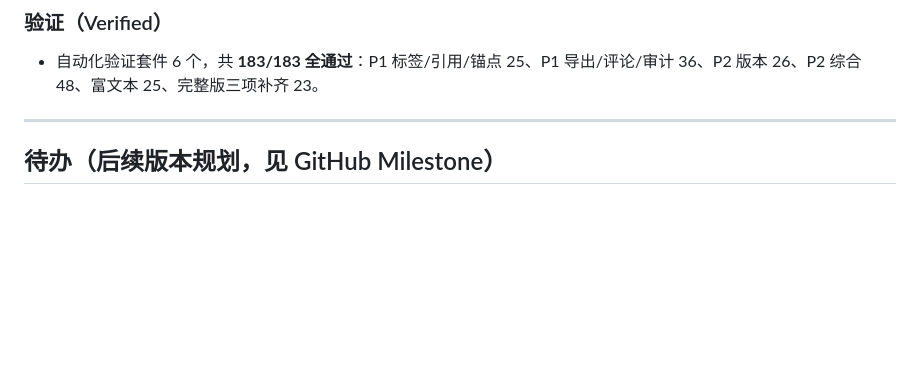
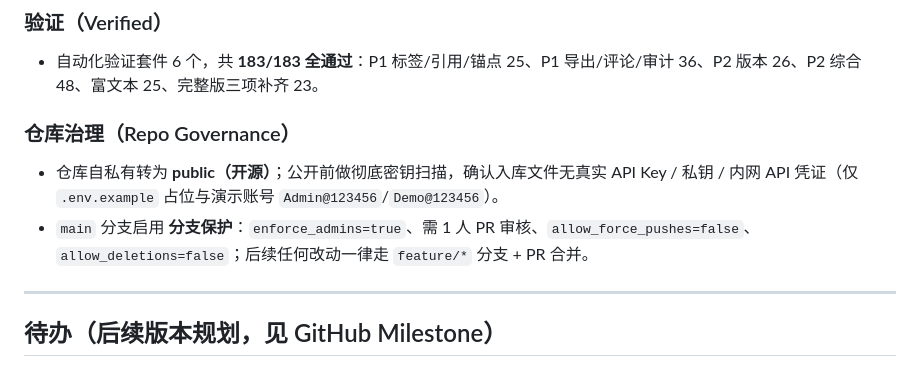
Before and after one commit to iKing/AI-KM, a Markdown page: CHANGELOG.md, the part around the change. Rendered like a GitHub page; blank space fills up the shorter version.

```diff
--- a/CHANGELOG.md
+++ b/CHANGELOG.md
@@ -35,6 +35,10 @@
 ### 验证（Verified）
 - 自动化验证套件 6 个，共 **183/183 全通过**：P1 标签/引用/锚点 25、P1 导出/评论/审计 36、P2 版本 26、P2 综合 48、富文本 25、完整版三项补齐 23。
 
+### 仓库治理（Repo Governance）
+- 仓库自私有转为 **public（开源）**；公开前做彻底密钥扫描，确认入库文件无真实 API Key / 私钥 / 内网 API 凭证（仅 `.env.example` 占位与演示账号 `Admin@123456`/`Demo@123456`）。
+- `main` 分支启用 **分支保护**：`enforce_admins=true`、需 1 人 PR 审核、`allow_force_pushes=false`、`allow_deletions=false`；后续任何改动一律走 `feature/*` 分支 + PR 合并。
+
 ---
 
 ## 待办（后续版本规划，见 GitHub Milestone）
```
Also changed, not shown: README.md (+2 -2 lines).
